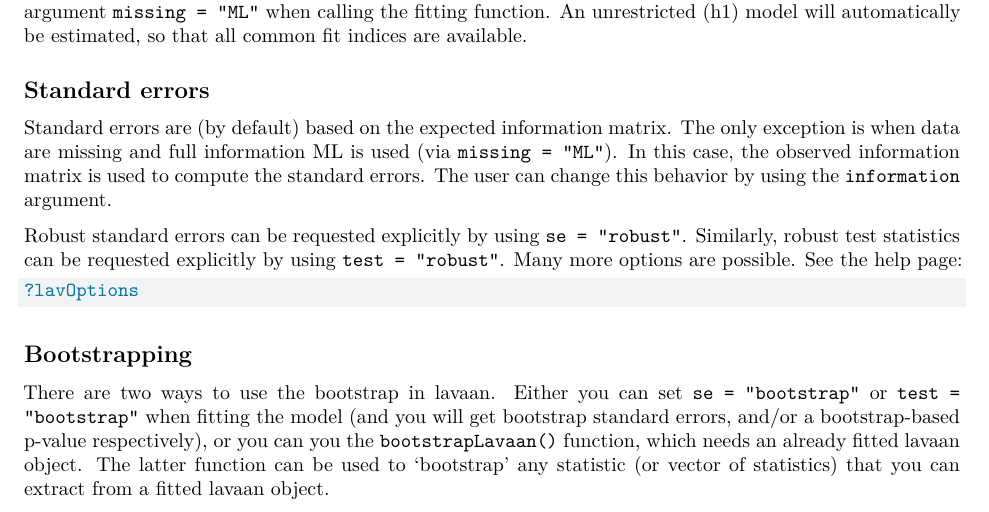
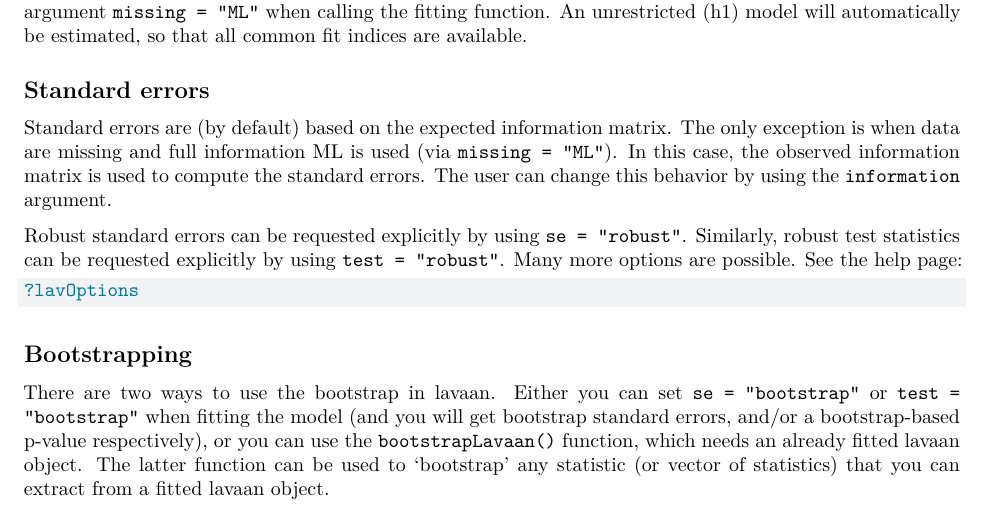
Before and after one commit to yrosseel/lavaan.org, a Quarto document (tutorial/est.qmd): part of page 2 of 2, cut so that both start at the same text. Rendered offline with R 4.5, knitr and Pandoc in place of Quarto, then LaTeX, with nearby package versions.

Commit message:
Typo in est.qmd

```diff
--- a/tutorial/est.qmd
+++ b/tutorial/est.qmd
@@ -59,4 +59,4 @@ Robust standard errors can be requested explicitly by using `se = "robust"`. Sim
 
 ## Bootstrapping
 
-There are two ways to use the bootstrap in lavaan. Either you can set `se = "bootstrap"` or `test = "bootstrap"` when fitting the model (and you will get bootstrap standard errors, and/or a bootstrap-based p-value respectively), or you can you the `bootstrapLavaan()` function, which needs an already fitted lavaan object. The latter function can be used to 'bootstrap' any statistic (or vector of statistics) that you can extract from a fitted lavaan object.
+There are two ways to use the bootstrap in lavaan. Either you can set `se = "bootstrap"` or `test = "bootstrap"` when fitting the model (and you will get bootstrap standard errors, and/or a bootstrap-based p-value respectively), or you can use the `bootstrapLavaan()` function, which needs an already fitted lavaan object. The latter function can be used to 'bootstrap' any statistic (or vector of statistics) that you can extract from a fitted lavaan object.
```
